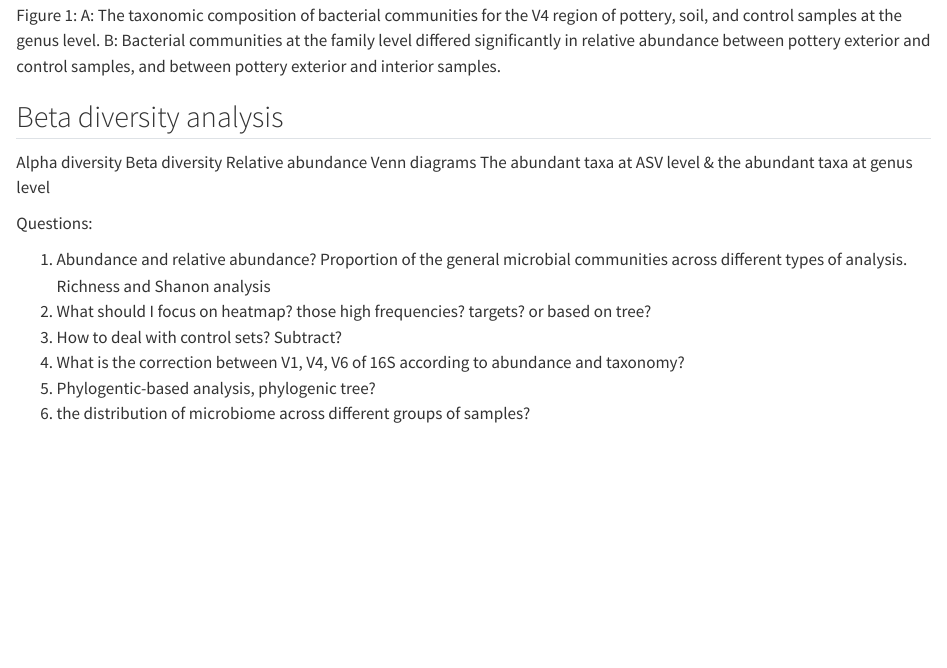
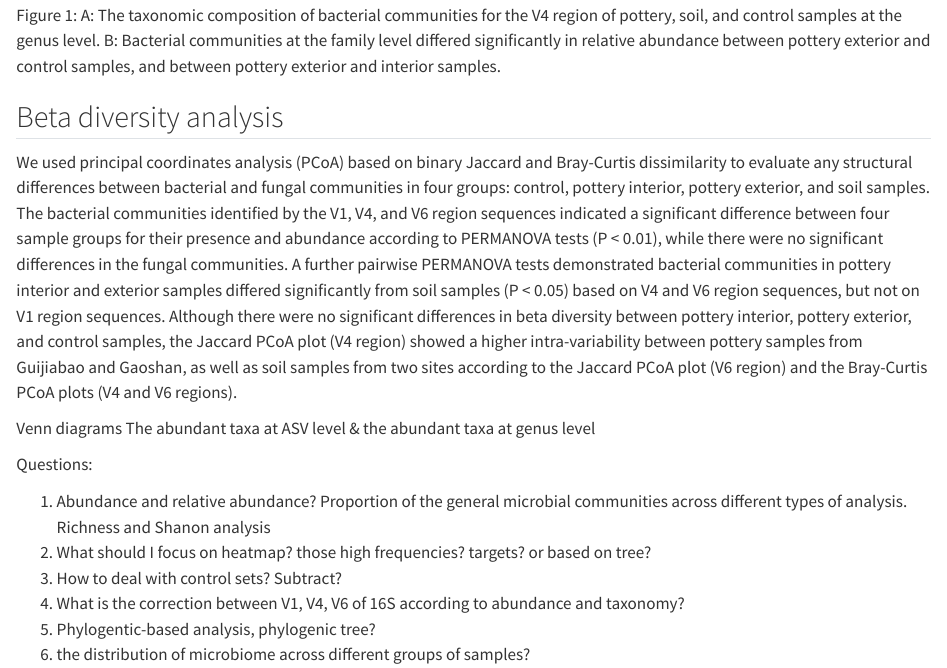
Before and after one commit to LiYingWang/archmicrobial2023, a Quarto document (analysis/paper/paper.qmd): the page in a window 1100 px wide, from 7920 px down. Rendered offline with R 4.5, knitr and Pandoc in place of Quarto, with nearby package versions; drawn as R Markdown's standard HTML page in place of the format the file asks for; some code elsewhere in the file could not run offline; a font, style sheet, LaTeX package, included part or bibliography that could not be used is replaced or left out; long lines of code are wrapped.

Commit message:
work on beta diversity

````diff
--- a/analysis/paper/paper.qmd
+++ b/analysis/paper/paper.qmd
@@ -382,10 +383,10 @@ knitr::include_graphics(here("analysis", "figures", "V4_rel_sig_taxa_combine.png
 ```
 
 ## Beta diversity analysis
+We used principal coordinates analysis (PCoA) based on binary Jaccard and Bray-Curtis dissimilarity to evaluate any structural differences between bacterial and fungal communities in four groups: control, pottery interior, pottery exterior, and soil samples.
+The bacterial communities identified by the V1, V4, and V6 region sequences indicated a significant difference between four sample groups for their presence and abundance according to PERMANOVA tests (P < 0.01), while there were no significant differences in the fungal communities. A further pairwise PERMANOVA tests demonstrated bacterial communities in pottery interior and exterior samples differed significantly from soil samples (P < 0.05) based on V4 and V6 region sequences, but not on V1 region sequences. Although there were no significant differences in beta diversity between pottery interior, pottery exterior, and control samples, the Jaccard PCoA plot (V4 region) showed a higher intra-variability between pottery samples from Guijiabao and Gaoshan, as well as soil samples from two sites according to the Jaccard PCoA plot (V6 region) and the Bray-Curtis PCoA plots (V4 and V6 regions).
 
-Alpha diversity
-Beta diversity
-Relative abundance
+
 Venn diagrams
 The abundant taxa at ASV level & the abundant taxa at genus level
 
````
Also changed, not shown: analysis/paper/paper.qmd (1 more changed lines).
